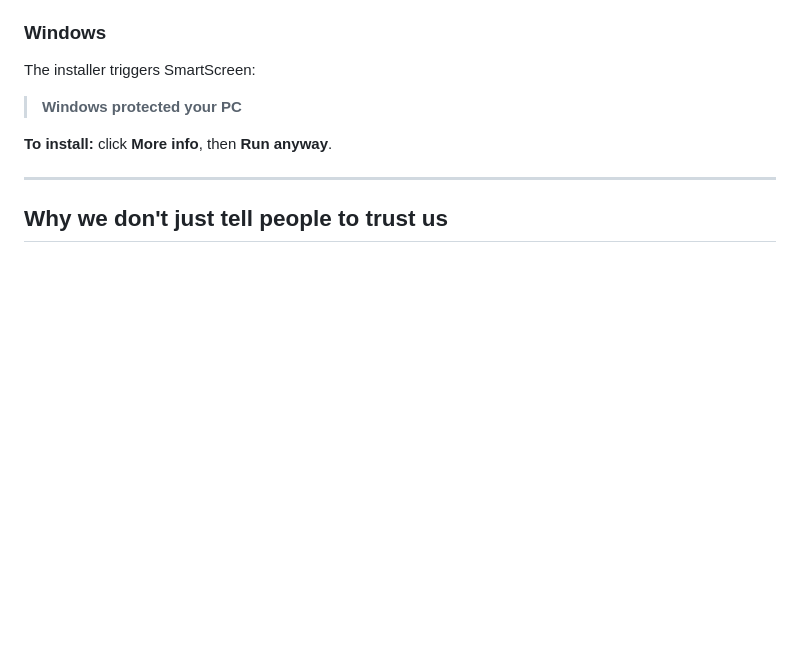
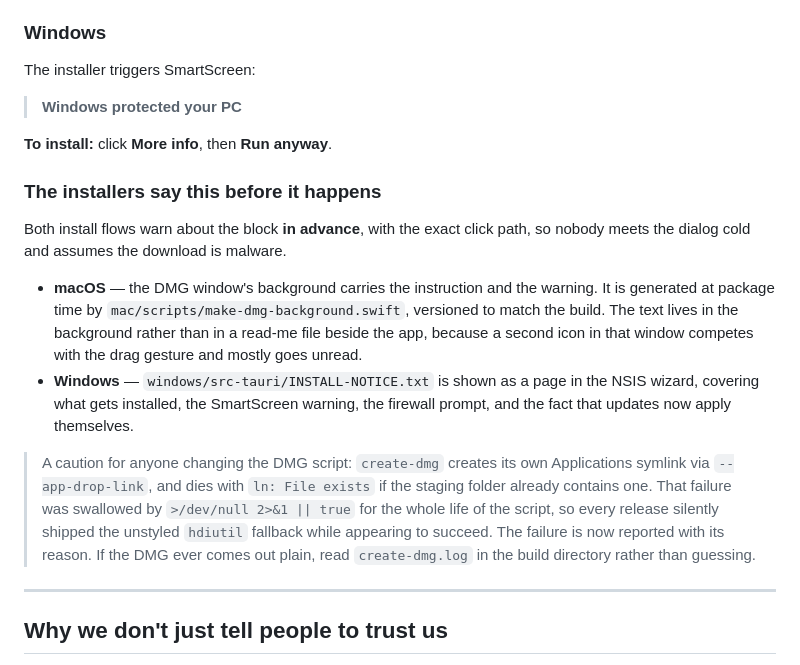
Before and after one commit to nbkdoesntknowcoding/display-share, a Markdown page: docs/distribution.md, the part around the change. Rendered like a GitHub page; blank space fills up the shorter version.

Commit message:
docs: record how the install experience works, and its one trap (t-699)
Task t-699 changed what both installers show, but distribution.md still
described only the warnings themselves, not that the installers now pre-empt
them.

Also writes down the create-dmg failure mode that cost real time to find: a
pre-existing Applications symlink makes it die, and the error was discarded, so
the script reported success while shipping the unstyled fallback. Anyone who
sees a plain DMG in future should read the log rather than repeat the hunt.

Co-Authored-By: Claude Opus 5 <noreply@anthropic.com>

```diff
--- a/docs/distribution.md
+++ b/docs/distribution.md
@@ -45,6 +45,29 @@ The installer triggers SmartScreen:
 > **Windows protected your PC**
 
 **To install:** click **More info**, then **Run anyway**.
+
+### The installers say this before it happens
+
+Both install flows warn about the block **in advance**, with the exact click
+path, so nobody meets the dialog cold and assumes the download is malware.
+
+* **macOS** — the DMG window's background carries the instruction and the
+  warning. It is generated at package time by
+  `mac/scripts/make-dmg-background.swift`, versioned to match the build. The
+  text lives in the background rather than in a read-me file beside the app,
+  because a second icon in that window competes with the drag gesture and mostly
+  goes unread.
+* **Windows** — `windows/src-tauri/INSTALL-NOTICE.txt` is shown as a page in the
+  NSIS wizard, covering what gets installed, the SmartScreen warning, the
+  firewall prompt, and the fact that updates now apply themselves.
+
+> A caution for anyone changing the DMG script: `create-dmg` creates its own
+> Applications symlink via `--app-drop-link`, and dies with `ln: File exists` if
+> the staging folder already contains one. That failure was swallowed by
+> `>/dev/null 2>&1 || true` for the whole life of the script, so every release
+> silently shipped the unstyled `hdiutil` fallback while appearing to succeed.
+> The failure is now reported with its reason. If the DMG ever comes out plain,
+> read `create-dmg.log` in the build directory rather than guessing.
 
 ---
 
```
